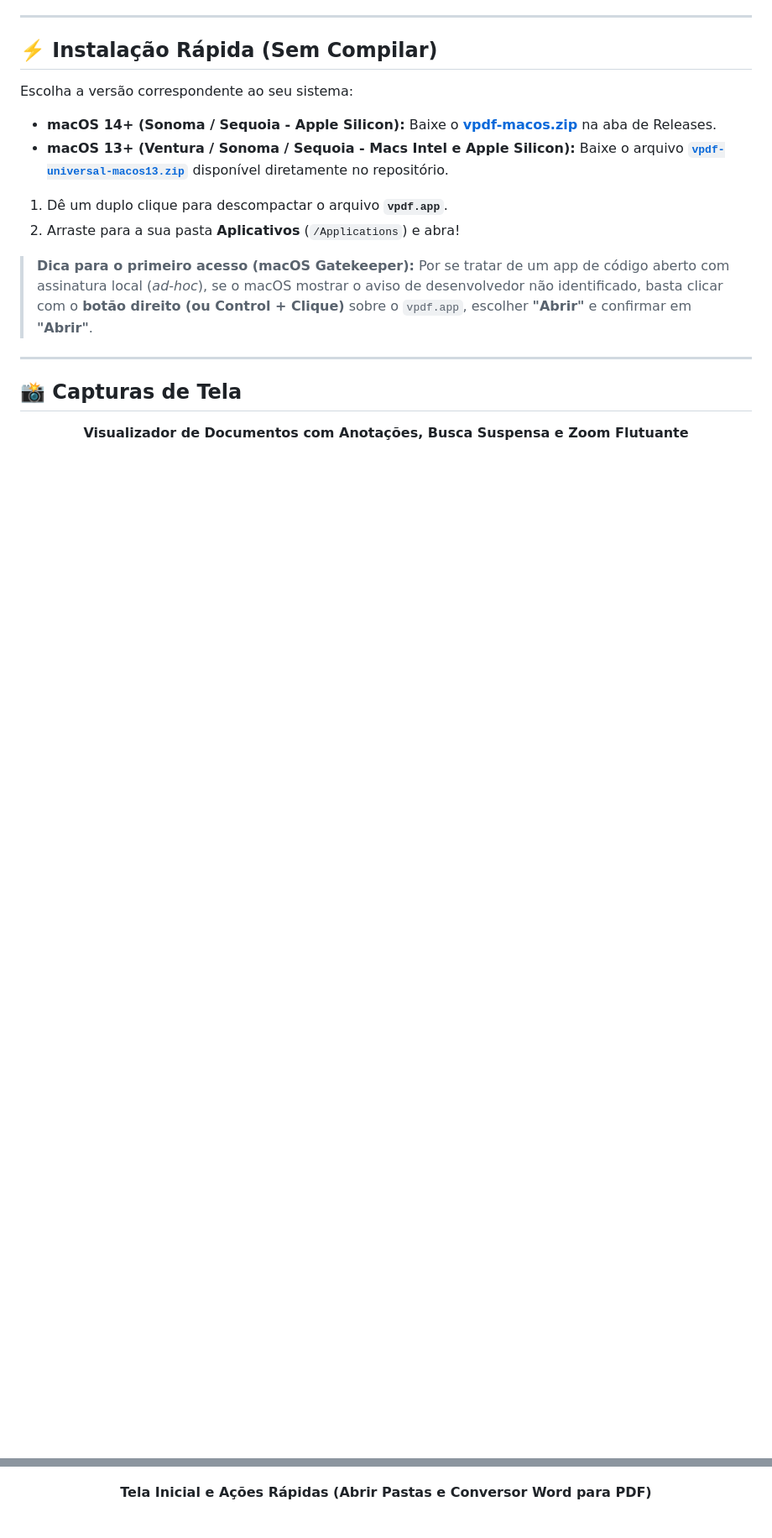
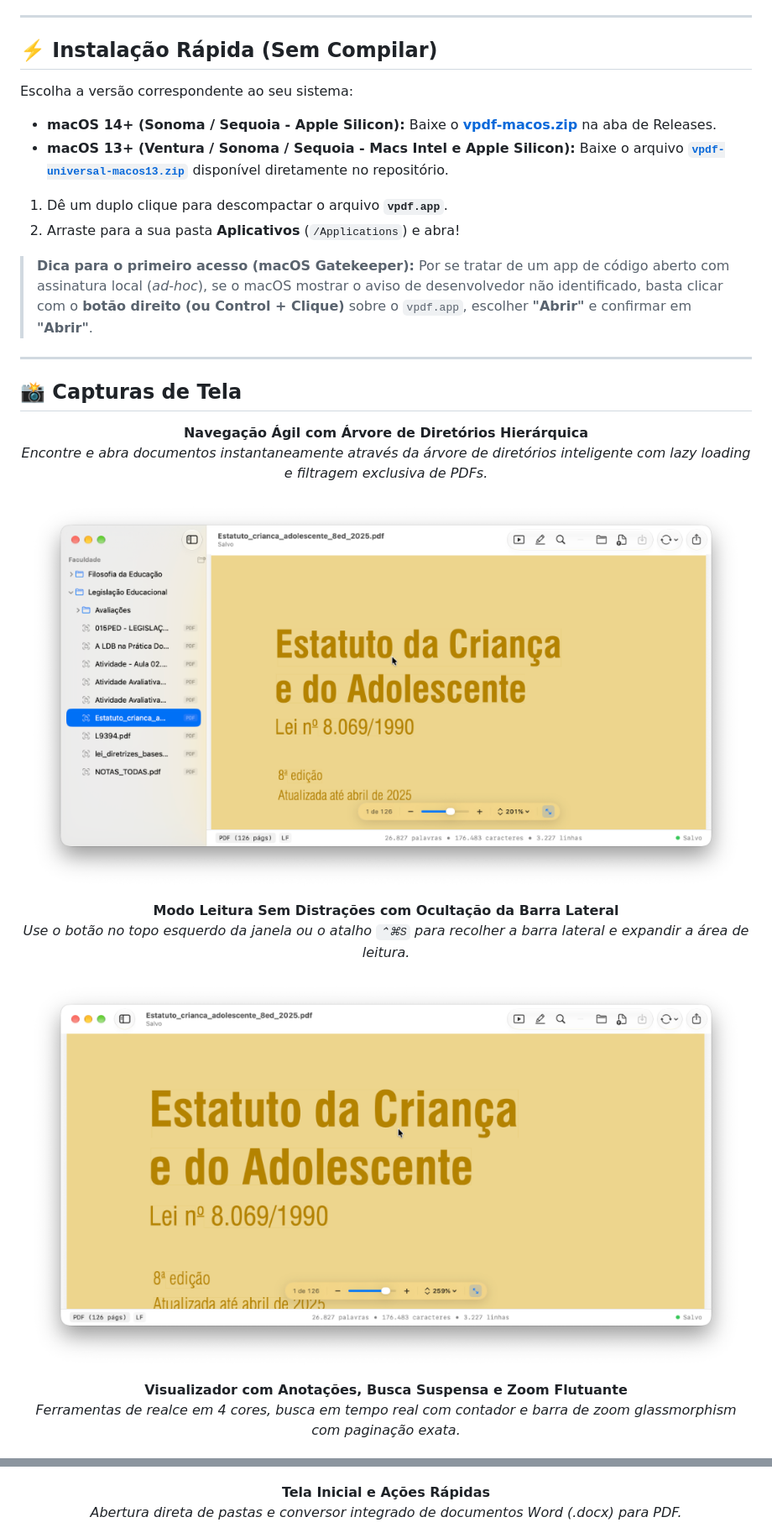
Before and after one commit to alexandrehenriqueventura/vpdf, a Markdown page: README.md, 2 parts joined by grey strips. Shown at 84% size. GitHub-like rendering; pictures changed too: docs/screenshots/barra-lateral-arvore-diretorios.png (added), docs/screenshots/barra-lateral-oculta.png (added); blank space fills up the shorter version.

Commit message:
docs: showcase sidebar tree navigation and collapse/expand toggle button

```diff
--- a/README.md
+++ b/README.md
@@ -45,12 +45,26 @@ Escolha a versão correspondente ao seu sistema:
 ## 📸 Capturas de Tela
 
 <p align="center">
-  <b>Visualizador de Documentos com Anotações, Busca Suspensa e Zoom Flutuante</b><br>
+  <b>Navegação Ágil com Árvore de Diretórios Hierárquica</b><br>
+  <i>Encontre e abra documentos instantaneamente através da árvore de diretórios inteligente com lazy loading e filtragem exclusiva de PDFs.</i><br><br>
+  <img src="docs/screenshots/barra-lateral-arvore-diretorios.png" alt="Barra Lateral com Árvore de Diretórios no vpdf" width="850">
+</p>
+
+<p align="center">
+  <b>Modo Leitura Sem Distrações com Ocultação da Barra Lateral</b><br>
+  <i>Use o botão no topo esquerdo da janela ou o atalho <code>⌃⌘S</code> para recolher a barra lateral e expandir a área de leitura.</i><br><br>
+  <img src="docs/screenshots/barra-lateral-oculta.png" alt="Área de leitura expandida com barra lateral oculta" width="850">
+</p>
+
+<p align="center">
+  <b>Visualizador com Anotações, Busca Suspensa e Zoom Flutuante</b><br>
+  <i>Ferramentas de realce em 4 cores, busca em tempo real com contador e barra de zoom glassmorphism com paginação exata.</i><br><br>
   <img src="docs/screenshots/visualizador-pdf.png" alt="Visualizador de PDF no vpdf com anotações, busca e controle de zoom" width="850">
 </p>
 
 <p align="center">
-  <b>Tela Inicial e Ações Rápidas (Abrir Pastas e Conversor Word para PDF)</b><br>
+  <b>Tela Inicial e Ações Rápidas</b><br>
+  <i>Abertura direta de pastas e conversor integrado de documentos Word (.docx) para PDF.</i><br><br>
   <img src="docs/screenshots/tela-inicial.png" alt="Tela Inicial do vpdf com opções de abertura e conversão" width="850">
 </p>
 
```
Also changed, not shown: other parts of README.md (+4 -4 lines).
